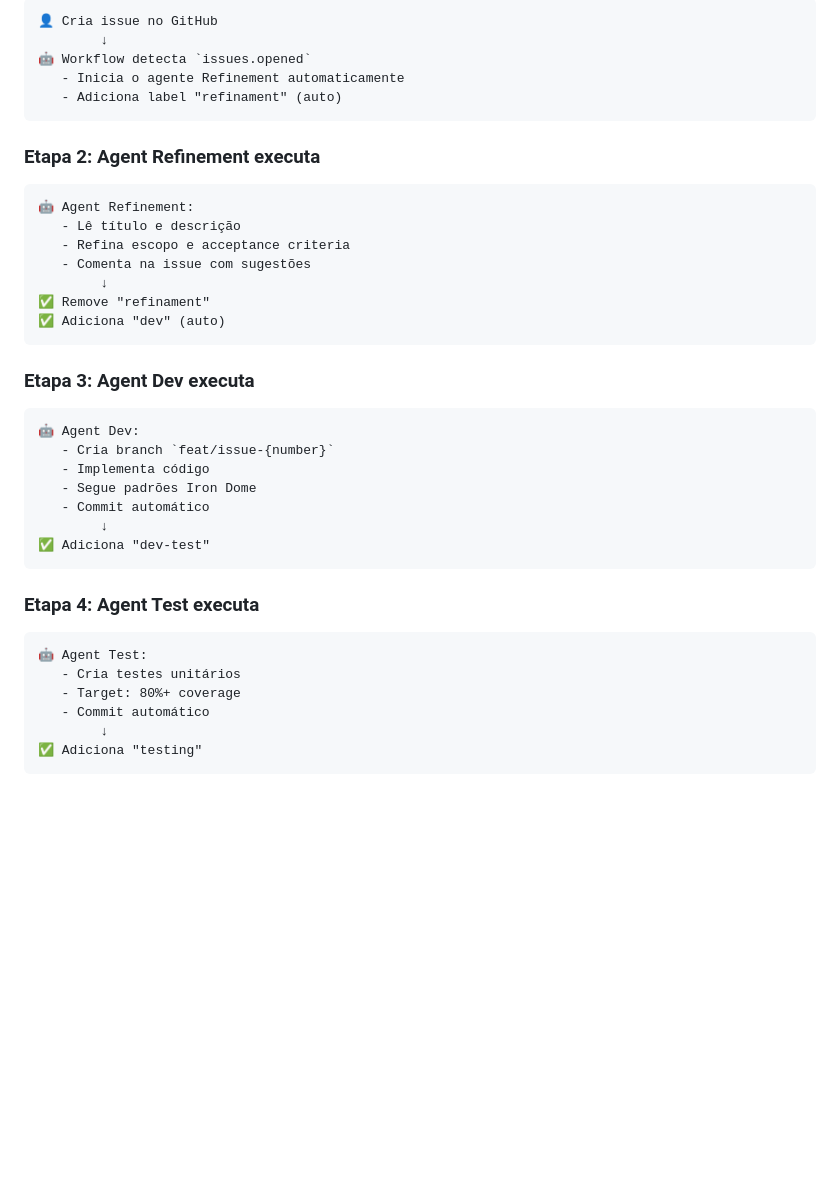
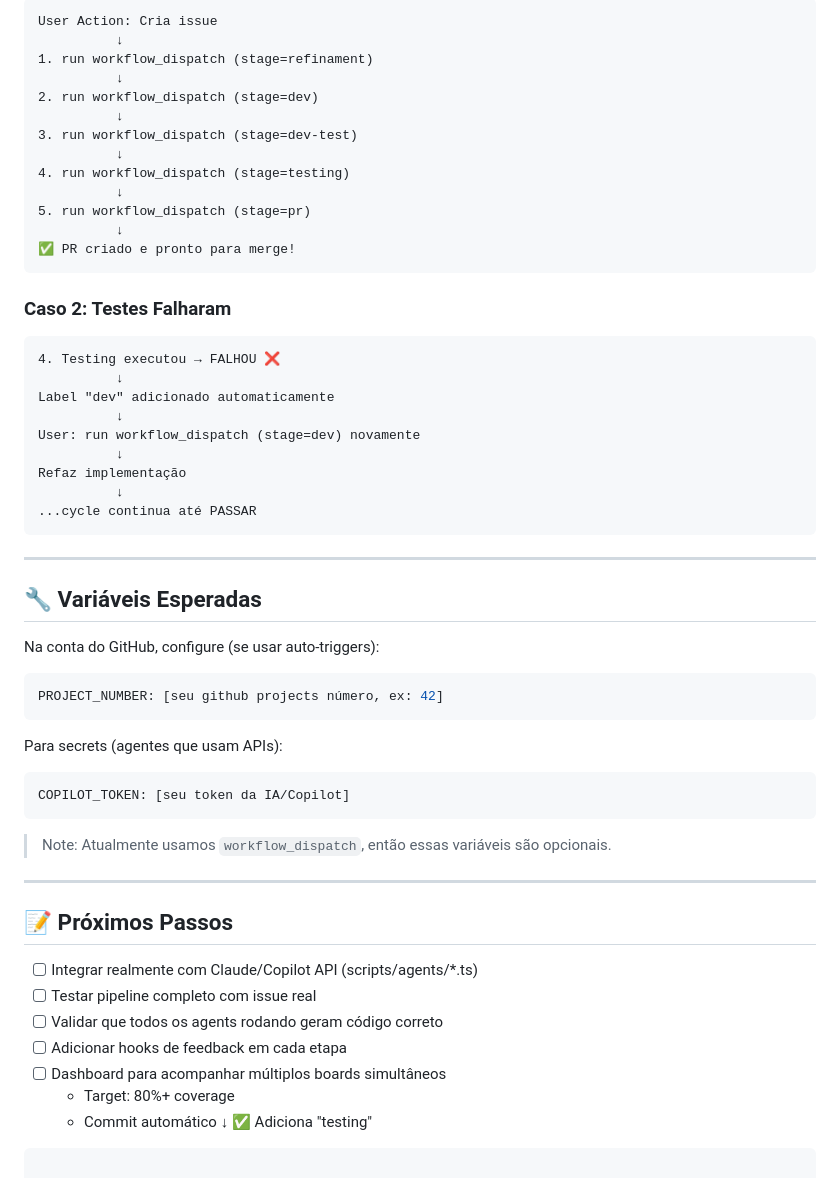
Before and after one commit to rodrigorizandobr/iron-dome, a Markdown page: .github/BOARD-AGENTS-SETUP.md, the part around one of its changes. Rendered like a GitHub page; blank space fills up the shorter version.

Commit message:
docs: update board-agents setup guide with workflow_dispatch instructions

````diff
--- a/.github/BOARD-AGENTS-SETUP.md
+++ b/.github/BOARD-AGENTS-SETUP.md
@@ -63,41 +168,61 @@ Se você quiser rodar um stage específico manualmente:
 
 ```
-👤 Cria issue no GitHub
-        ↓
-🤖 Workflow detecta `issues.opened`
-   - Inicia o agente Refinement automaticamente
-   - Adiciona label "refinament" (auto)
+User Action: Cria issue
+          ↓
+1. run workflow_dispatch (stage=refinament)
+          ↓
+2. run workflow_dispatch (stage=dev)
+          ↓
+3. run workflow_dispatch (stage=dev-test)
+          ↓
+4. run workflow_dispatch (stage=testing)
+          ↓
+5. run workflow_dispatch (stage=pr)
+          ↓
+✅ PR criado e pronto para merge!
 ```
 
-### **Etapa 2: Agent Refinement executa**
+### **Caso 2: Testes Falharam**
 
 ```
-🤖 Agent Refinement:
-   - Lê título e descrição
-   - Refina escopo e acceptance criteria
-   - Comenta na issue com sugestões
-        ↓
-✅ Remove "refinament"
-✅ Adiciona "dev" (auto)
+4. Testing executou → FALHOU ❌
+          ↓
+Label "dev" adicionado automaticamente
+          ↓
+User: run workflow_dispatch (stage=dev) novamente
+          ↓
+Refaz implementação
+          ↓
+...cycle continua até PASSAR
 ```
 
-### **Etapa 3: Agent Dev executa**
+---
 
-```
-🤖 Agent Dev:
-   - Cria branch `feat/issue-{number}`
-   - Implementa código
-   - Segue padrões Iron Dome
-   - Commit automático
-        ↓
-✅ Adiciona "dev-test"
+## 🔧 Variáveis Esperadas
+
+Na conta do GitHub, configure (se usar auto-triggers):
+
+```yaml
+PROJECT_NUMBER: [seu github projects número, ex: 42]
 ```
 
-### **Etapa 4: Agent Test executa**
+Para secrets (agentes que usam APIs):
 
+```yaml
+COPILOT_TOKEN: [seu token da IA/Copilot]
 ```
-🤖 Agent Test:
-   - Cria testes unitários
+
+> Note: Atualmente usamos `workflow_dispatch`, então essas variáveis são opcionais.
+
+---
+
+## 📝 Próximos Passos
+
+- [ ] Integrar realmente com Claude/Copilot API (scripts/agents/*.ts)
+- [ ] Testar pipeline completo com issue real
+- [ ] Validar que todos os agents rodando geram código correto
+- [ ] Adicionar hooks de feedback em cada etapa
+- [ ] Dashboard para acompanhar múltiplos boards simultâneos
    - Target: 80%+ coverage
    - Commit automático
         ↓
````
Also changed, not shown: other parts of .github/BOARD-AGENTS-SETUP.md (+143 -38 lines).
